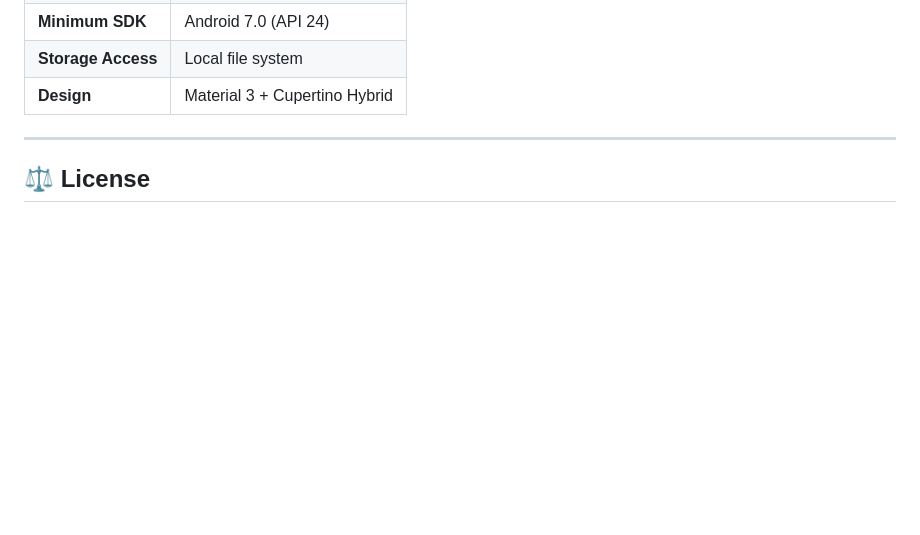
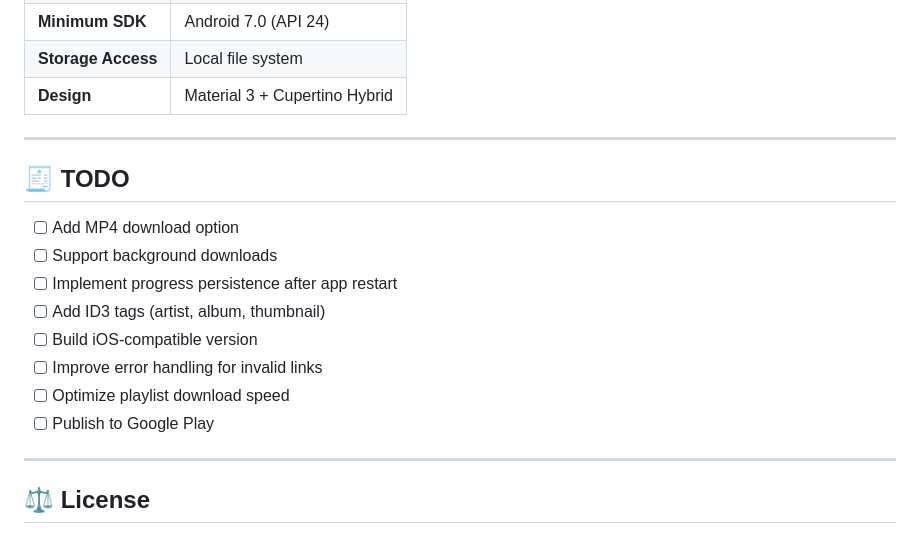
Before and after one commit to dev0lcyber/mp3tube-v2, a Markdown page: README.md, the part around the change. Rendered like a GitHub page; blank space fills up the shorter version.

Commit message:
Add TODO section for future enhancements
Added a TODO section outlining future improvements and features.

```diff
--- a/README.md
+++ b/README.md
@@ -95,6 +95,19 @@ See how MP3Tube works:
 
 ---
 
+## 🧾 TODO
+
+- [ ] Add MP4 download option
+- [ ] Support background downloads
+- [ ] Implement progress persistence after app restart
+- [ ] Add ID3 tags (artist, album, thumbnail)
+- [ ] Build iOS-compatible version
+- [ ] Improve error handling for invalid links
+- [ ] Optimize playlist download speed
+- [ ] Publish to Google Play
+
+---
+
 ## ⚖️ License
 
 This project is licensed under the **MIT License**.
```
